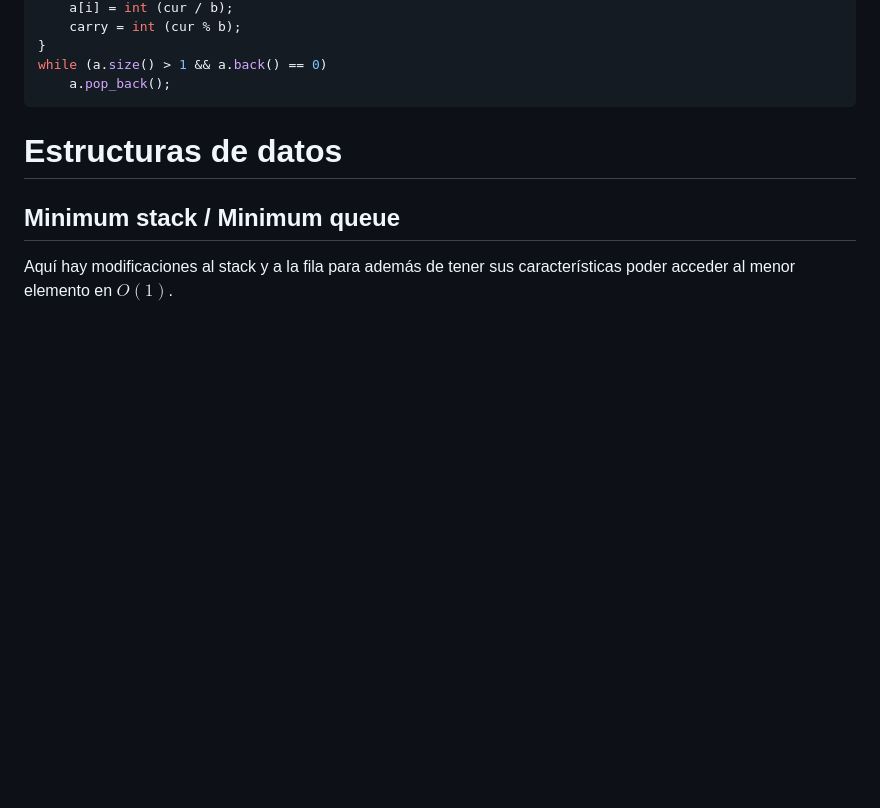
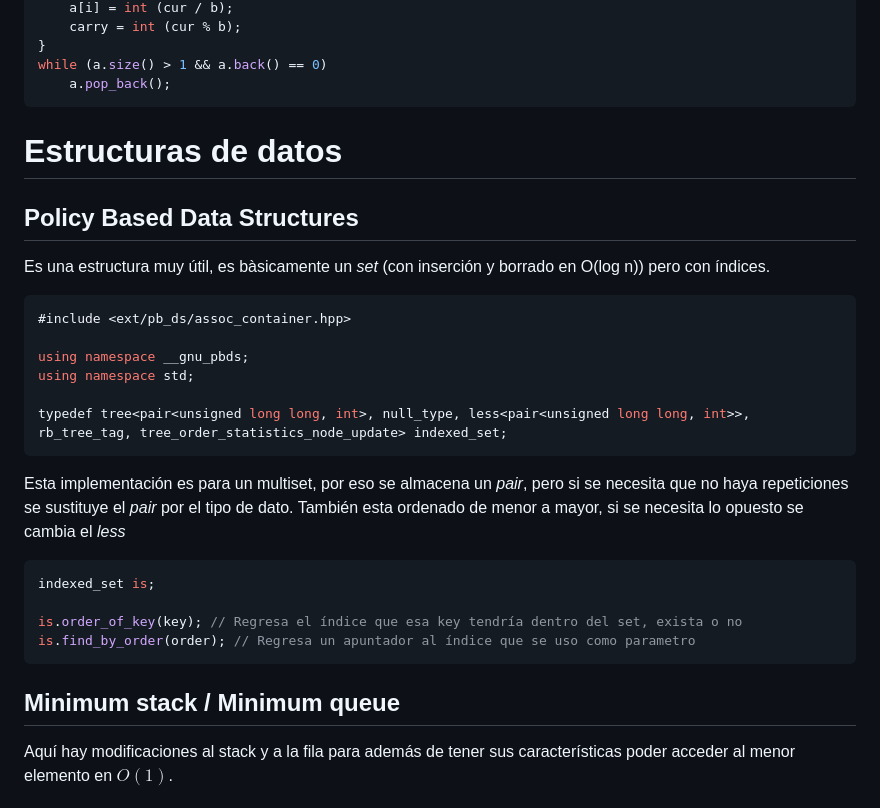
Before and after one commit to 0x6a616e/competitive-programming, a Markdown page: docs/notes.md, the part around the change. GitHub-like rendering; blank space fills up the shorter version.

Commit message:
Agregadas unas notas

```diff
--- a/docs/notes.md
+++ b/docs/notes.md
@@ -693,6 +693,28 @@ while (a.size() > 1 && a.back() == 0)
 
 # Estructuras de datos
 
+## Policy Based Data Structures
+
+Es una estructura muy útil, es bàsicamente un *set* (con inserción y borrado en O(log n)) pero con índices.
+
+~~~C++
+#include <ext/pb_ds/assoc_container.hpp>
+
+using namespace __gnu_pbds;
+using namespace std;
+
+typedef tree<pair<unsigned long long, int>, null_type, less<pair<unsigned long long, int>>, rb_tree_tag, tree_order_statistics_node_update> indexed_set;
+~~~
+
+Esta implementación es para un multiset, por eso se almacena un *pair*, pero si se necesita que no haya repeticiones se sustituye el *pair* por el tipo de dato. También esta ordenado de menor a mayor, si se necesita lo opuesto se cambia el *less*
+
+~~~C++
+indexed_set is;
+
+is.order_of_key(key); // Regresa el índice que esa key tendría dentro del set, exista o no
+is.find_by_order(order); // Regresa un apuntador al índice que se uso como parametro
+~~~
+
 ## Minimum stack / Minimum queue
 
 Aquí hay modificaciones al stack y a la fila para además de tener sus características poder acceder al menor elemento en $O(1)$.
```
